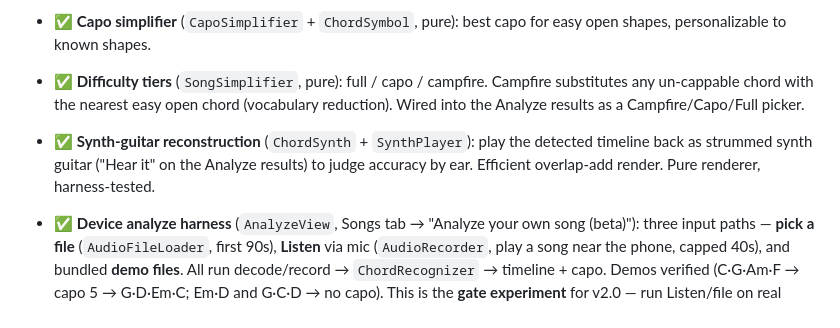
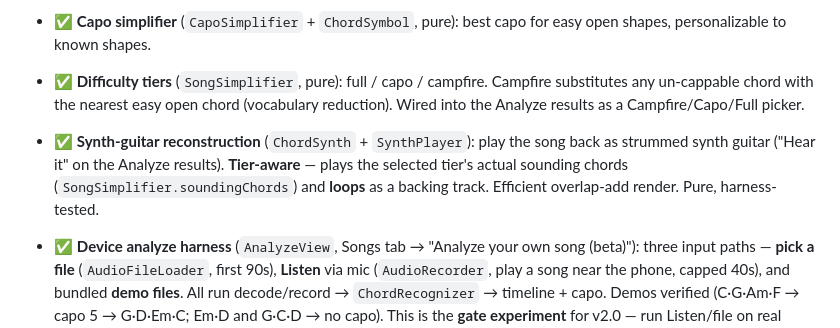
Before and after one commit to watsoncolin/strumbuddy-ios, a Markdown page: docs/wiki/BYO-Song (v2).md, the part around the change. Rendered like a GitHub page.

Commit message:
wiki: tier-aware playback + backing-track loop
Co-Authored-By: Claude Opus 4.8 (1M context) <noreply@anthropic.com>

```diff
--- a/docs/wiki/BYO-Song (v2).md
+++ b/docs/wiki/BYO-Song (v2).md
@@ -82,9 +82,10 @@ From one detected timeline, produce tiers:
 - ✅ **Difficulty tiers** (`SongSimplifier`, pure): full / capo / campfire. Campfire
   substitutes any un-cappable chord with the nearest easy open chord (vocabulary
   reduction). Wired into the Analyze results as a Campfire/Capo/Full picker.
-- ✅ **Synth-guitar reconstruction** (`ChordSynth` + `SynthPlayer`): play the detected
-  timeline back as strummed synth guitar ("Hear it" on the Analyze results) to judge
-  accuracy by ear. Efficient overlap-add render. Pure renderer, harness-tested.
+- ✅ **Synth-guitar reconstruction** (`ChordSynth` + `SynthPlayer`): play the song
+  back as strummed synth guitar ("Hear it" on the Analyze results). **Tier-aware** —
+  plays the selected tier's actual sounding chords (`SongSimplifier.soundingChords`)
+  and **loops** as a backing track. Efficient overlap-add render. Pure, harness-tested.
 
 - ✅ **Device analyze harness** (`AnalyzeView`, Songs tab → "Analyze your own song
   (beta)"): three input paths — **pick a file** (`AudioFileLoader`, first 90s),
```
